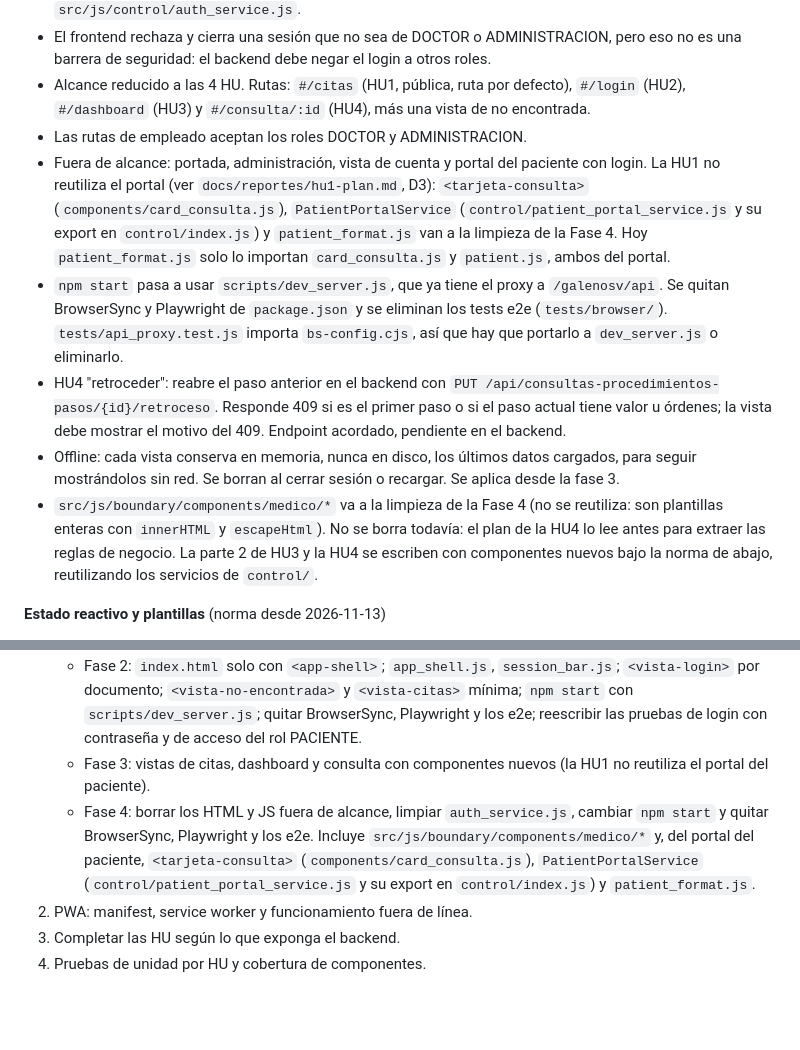
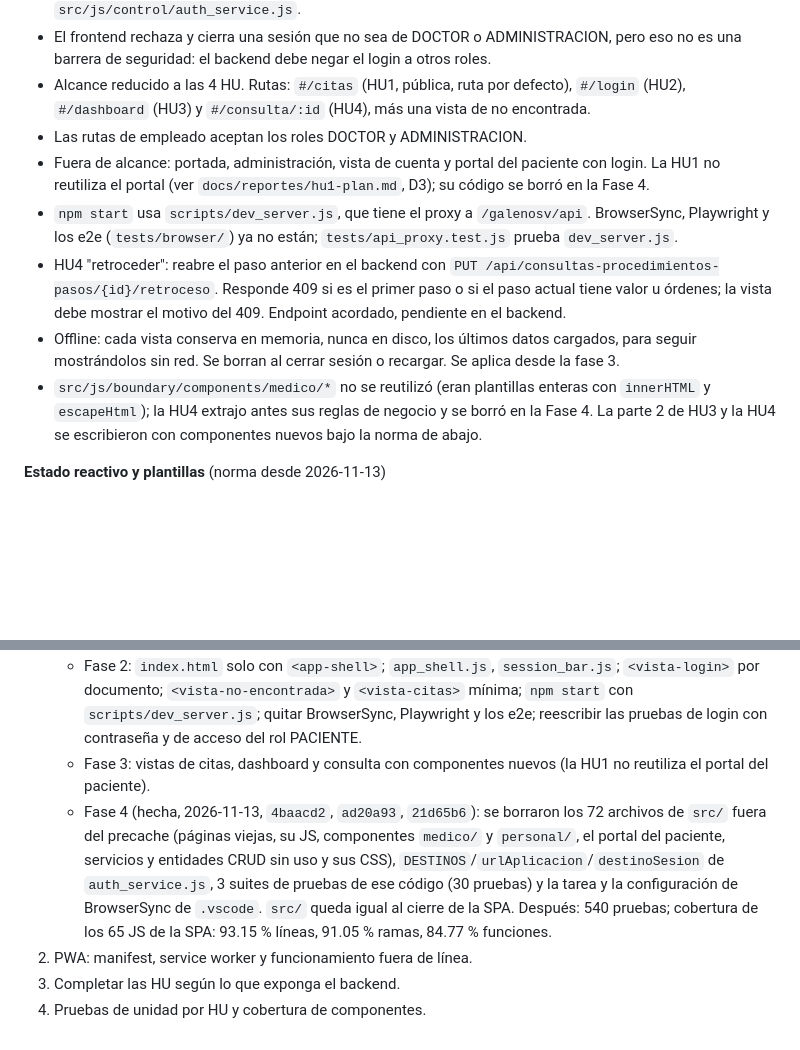
Before and after one commit to IE25001-IntDev/ChivoMed, a Markdown page: docs/plan.md, 2 parts joined by grey strips. Drawn GitHub-style; blank space fills up the shorter version.

```diff
--- a/docs/plan.md
+++ b/docs/plan.md
@@ -55,11 +55,11 @@
 - El frontend rechaza y cierra una sesión que no sea de DOCTOR o ADMINISTRACION, pero eso no es una barrera de seguridad: el backend debe negar el login a otros roles.
 - Alcance reducido a las 4 HU. Rutas: `#/citas` (HU1, pública, ruta por defecto), `#/login` (HU2), `#/dashboard` (HU3) y `#/consulta/:id` (HU4), más una vista de no encontrada.
 - Las rutas de empleado aceptan los roles DOCTOR y ADMINISTRACION.
-- Fuera de alcance: portada, administración, vista de cuenta y portal del paciente con login. La HU1 no reutiliza el portal (ver `docs/reportes/hu1-plan.md`, D3): `<tarjeta-consulta>` (`components/card_consulta.js`), `PatientPortalService` (`control/patient_portal_service.js` y su export en `control/index.js`) y `patient_format.js` van a la limpieza de la Fase 4. Hoy `patient_format.js` solo lo importan `card_consulta.js` y `patient.js`, ambos del portal.
-- `npm start` pasa a usar `scripts/dev_server.js`, que ya tiene el proxy a `/galenosv/api`. Se quitan BrowserSync y Playwright de `package.json` y se eliminan los tests e2e (`tests/browser/`). `tests/api_proxy.test.js` importa `bs-config.cjs`, así que hay que portarlo a `dev_server.js` o eliminarlo.
+- Fuera de alcance: portada, administración, vista de cuenta y portal del paciente con login. La HU1 no reutiliza el portal (ver `docs/reportes/hu1-plan.md`, D3); su código se borró en la Fase 4.
+- `npm start` usa `scripts/dev_server.js`, que tiene el proxy a `/galenosv/api`. BrowserSync, Playwright y los e2e (`tests/browser/`) ya no están; `tests/api_proxy.test.js` prueba `dev_server.js`.
 - HU4 "retroceder": reabre el paso anterior en el backend con `PUT /api/consultas-procedimientos-pasos/{id}/retroceso`. Responde 409 si es el primer paso o si el paso actual tiene valor u órdenes; la vista debe mostrar el motivo del 409. Endpoint acordado, pendiente en el backend.
 - Offline: cada vista conserva en memoria, nunca en disco, los últimos datos cargados, para seguir mostrándolos sin red. Se borran al cerrar sesión o recargar. Se aplica desde la fase 3.
-- `src/js/boundary/components/medico/*` va a la limpieza de la Fase 4 (no se reutiliza: son plantillas enteras con `innerHTML` y `escapeHtml`). No se borra todavía: el plan de la HU4 lo lee antes para extraer las reglas de negocio. La parte 2 de HU3 y la HU4 se escriben con componentes nuevos bajo la norma de abajo, reutilizando los servicios de `control/`.
+- `src/js/boundary/components/medico/*` no se reutilizó (eran plantillas enteras con `innerHTML` y `escapeHtml`); la HU4 extrajo antes sus reglas de negocio y se borró en la Fase 4. La parte 2 de HU3 y la HU4 se escribieron con componentes nuevos bajo la norma de abajo.
 
 **Estado reactivo y plantillas** (norma desde 2026-11-13)
 - Cada vista tiene un controlador sin DOM cuyo estado es un `crearEstado(...)` de `src/js/control/estado_reactivo.js`. El controlador solo escribe en ese estado; nunca recibe callbacks de la vista ni la llama.
@@ -74,7 +74,7 @@
    - Fase 1: `src/js/boundary/router.js`, `src/js/boundary/rutas.js`, `tests/router.test.js` y `tests/rutas.test.js`. Sin cambio visible.
    - Fase 2: `index.html` solo con `<app-shell>`; `app_shell.js`, `session_bar.js`; `<vista-login>` por documento; `<vista-no-encontrada>` y `<vista-citas>` mínima; `npm start` con `scripts/dev_server.js`; quitar BrowserSync, Playwright y los e2e; reescribir las pruebas de login con contraseña y de acceso del rol PACIENTE.
    - Fase 3: vistas de citas, dashboard y consulta con componentes nuevos (la HU1 no reutiliza el portal del paciente).
-   - Fase 4: borrar los HTML y JS fuera de alcance, limpiar `auth_service.js`, cambiar `npm start` y quitar BrowserSync, Playwright y los e2e. Incluye `src/js/boundary/components/medico/*` y, del portal del paciente, `<tarjeta-consulta>` (`components/card_consulta.js`), `PatientPortalService` (`control/patient_portal_service.js` y su export en `control/index.js`) y `patient_format.js`.
+   - Fase 4 (hecha, 2026-11-13, `4baacd2`, `ad20a93`, `21d65b6`): se borraron los 72 archivos de `src/` fuera del precache (páginas viejas, su JS, componentes `medico/` y `personal/`, el portal del paciente, servicios y entidades CRUD sin uso y sus CSS), `DESTINOS`/`urlAplicacion`/`destinoSesion` de `auth_service.js`, 3 suites de pruebas de ese código (30 pruebas) y la tarea y la configuración de BrowserSync de `.vscode`. `src/` queda igual al cierre de la SPA. Después: 540 pruebas; cobertura de los 65 JS de la SPA: 93.15 % líneas, 91.05 % ramas, 84.77 % funciones.
 2. PWA: manifest, service worker y funcionamiento fuera de línea.
 3. Completar las HU según lo que exponga el backend.
 4. Pruebas de unidad por HU y cobertura de componentes.
```
Also changed, not shown: CLAUDE.md (+5 -5 lines).
